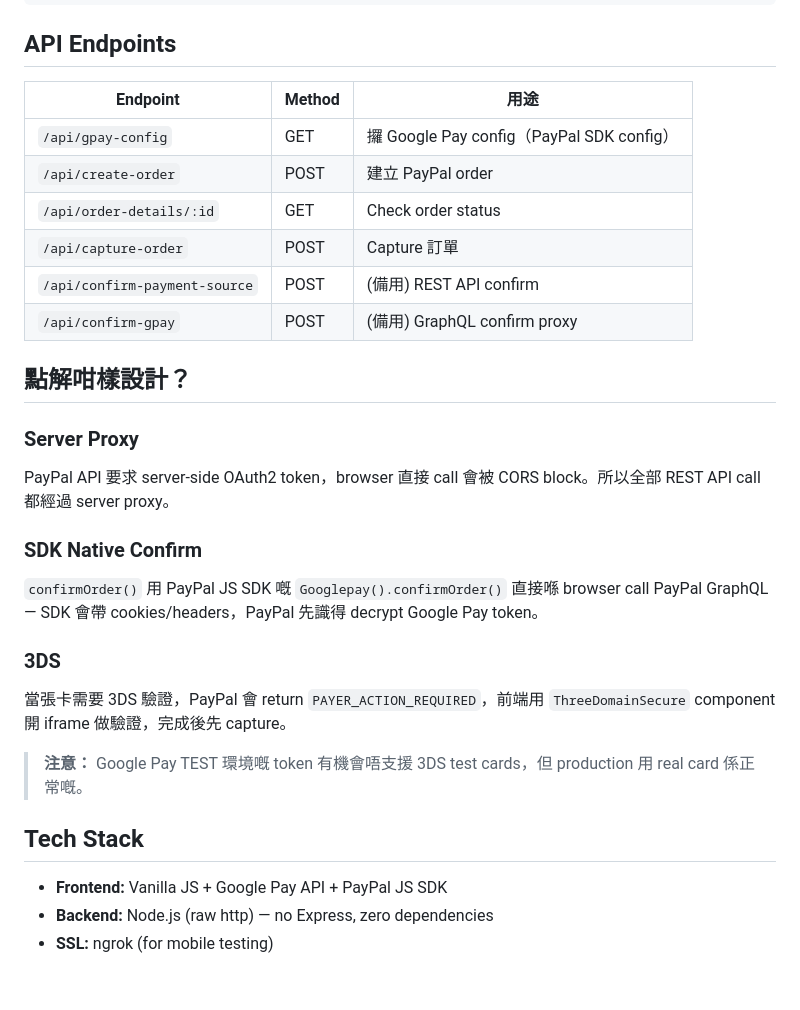
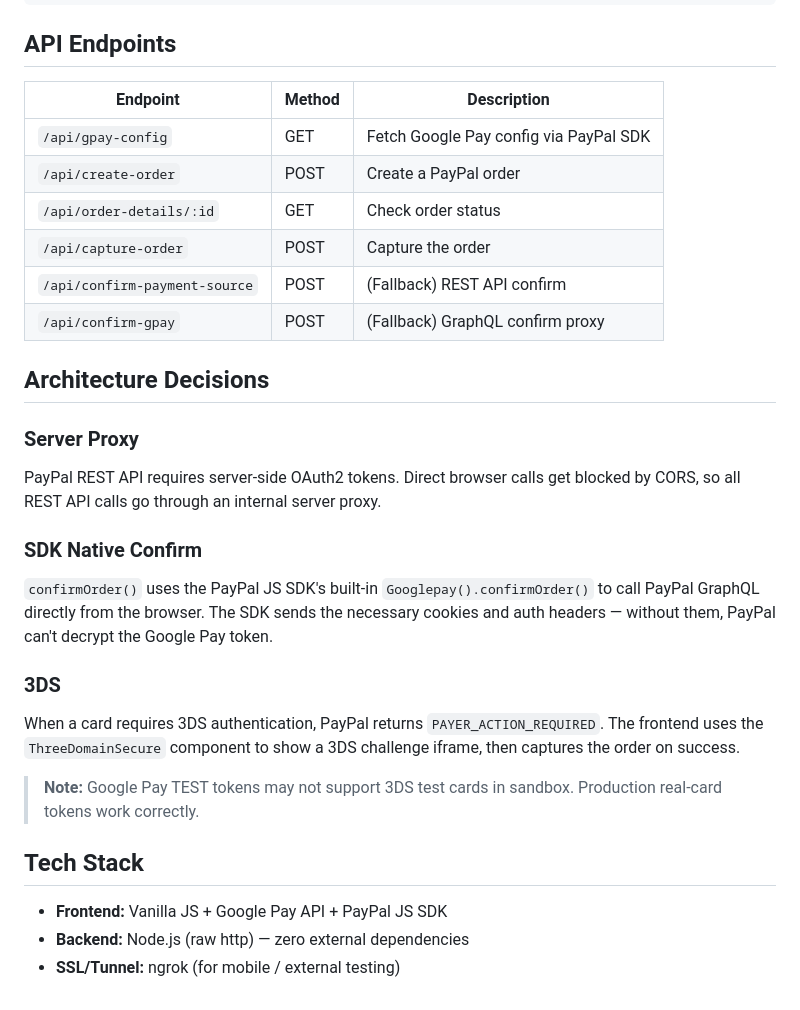
Before and after one commit to lixinbin1982/paypal-googlepay-demo, a Markdown page: README.md, the part around one of its changes. Drawn GitHub-style.

```diff
--- a/README.md
+++ b/README.md
@@ -77,30 +77,30 @@ Browser                          Server                       PayPal
 
 ## API Endpoints
 
-| Endpoint | Method | 用途 |
+| Endpoint | Method | Description |
 |---|---|---|
-| `/api/gpay-config` | GET | 攞 Google Pay config（PayPal SDK config） |
-| `/api/create-order` | POST | 建立 PayPal order |
+| `/api/gpay-config` | GET | Fetch Google Pay config via PayPal SDK |
+| `/api/create-order` | POST | Create a PayPal order |
 | `/api/order-details/:id` | GET | Check order status |
-| `/api/capture-order` | POST | Capture 訂單 |
-| `/api/confirm-payment-source` | POST | (備用) REST API confirm |
-| `/api/confirm-gpay` | POST | (備用) GraphQL confirm proxy |
+| `/api/capture-order` | POST | Capture the order |
+| `/api/confirm-payment-source` | POST | (Fallback) REST API confirm |
+| `/api/confirm-gpay` | POST | (Fallback) GraphQL confirm proxy |
 
-## 點解咁樣設計？
+## Architecture Decisions
 
 ### Server Proxy
-PayPal API 要求 server-side OAuth2 token，browser 直接 call 會被 CORS block。所以全部 REST API call 都經過 server proxy。
+PayPal REST API requires server-side OAuth2 tokens. Direct browser calls get blocked by CORS, so all REST API calls go through an internal server proxy.
 
 ### SDK Native Confirm
-`confirmOrder()` 用 PayPal JS SDK 嘅 `Googlepay().confirmOrder()` 直接喺 browser call PayPal GraphQL — SDK 會帶 cookies/headers，PayPal 先識得 decrypt Google Pay token。
+`confirmOrder()` uses the PayPal JS SDK's built-in `Googlepay().confirmOrder()` to call PayPal GraphQL directly from the browser. The SDK sends the necessary cookies and auth headers — without them, PayPal can't decrypt the Google Pay token.
 
 ### 3DS
-當張卡需要 3DS 驗證，PayPal 會 return `PAYER_ACTION_REQUIRED`，前端用 `ThreeDomainSecure` component 開 iframe 做驗證，完成後先 capture。
+When a card requires 3DS authentication, PayPal returns `PAYER_ACTION_REQUIRED`. The frontend uses the `ThreeDomainSecure` component to show a 3DS challenge iframe, then captures the order on success.
 
-> **注意：** Google Pay TEST 環境嘅 token 有機會唔支援 3DS test cards，但 production 用 real card 係正常嘅。
+> **Note:** Google Pay TEST tokens may not support 3DS test cards in sandbox. Production real-card tokens work correctly.
 
 ## Tech Stack
 
 - **Frontend:** Vanilla JS + Google Pay API + PayPal JS SDK
-- **Backend:** Node.js (raw http) — no Express, zero dependencies
-- **SSL:** ngrok (for mobile testing)
+- **Backend:** Node.js (raw http) — zero external dependencies
+- **SSL/Tunnel:** ngrok (for mobile / external testing)
```
Also changed, not shown: other parts of README.md (+20 -20 lines).
